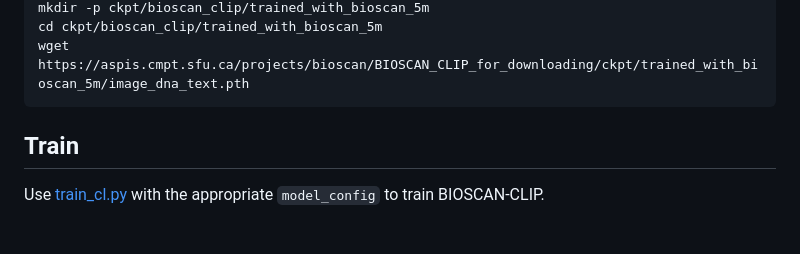
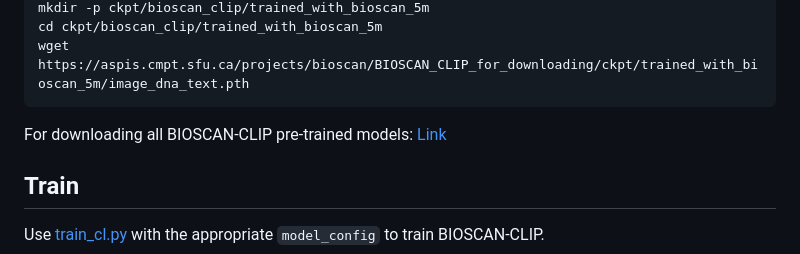
Before and after one commit to bioscan-ml/bioscan-clip, a Markdown page: README.md, the part around the change. Rendered like a GitHub page; blank space fills up the shorter version.

````diff
--- a/README.md
+++ b/README.md
@@ -159,6 +159,7 @@ mkdir -p ckpt/bioscan_clip/trained_with_bioscan_5m
 cd ckpt/bioscan_clip/trained_with_bioscan_5m
 wget https://aspis.cmpt.sfu.ca/projects/bioscan/BIOSCAN_CLIP_for_downloading/ckpt/trained_with_bioscan_5m/image_dna_text.pth
 ```
+For downloading all BIOSCAN-CLIP pre-trained models: [Link](https://aspis.cmpt.sfu.ca/projects/bioscan/BIOSCAN_CLIP_for_downloading/ckpt.zip)
 
 ## Train
 
````
